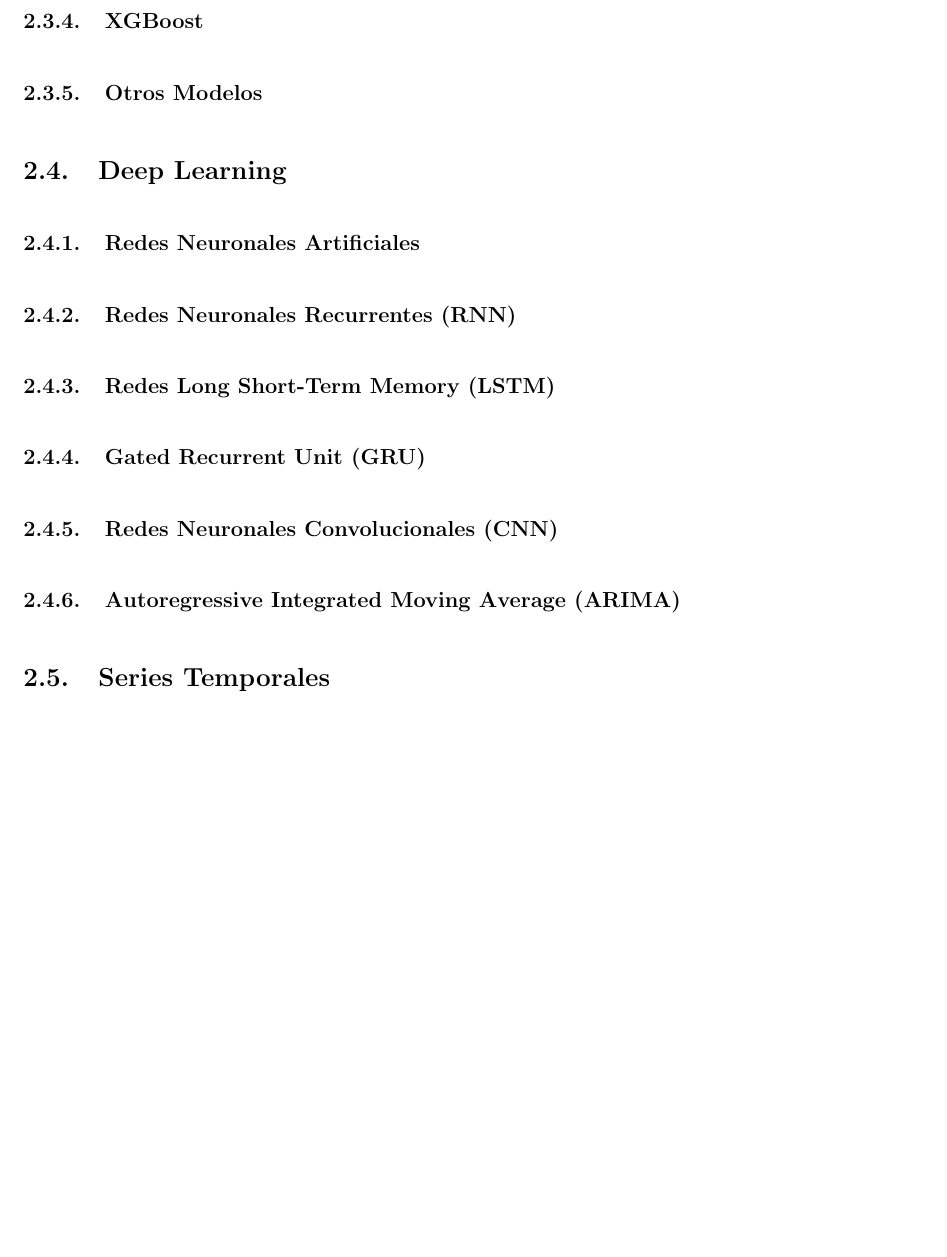
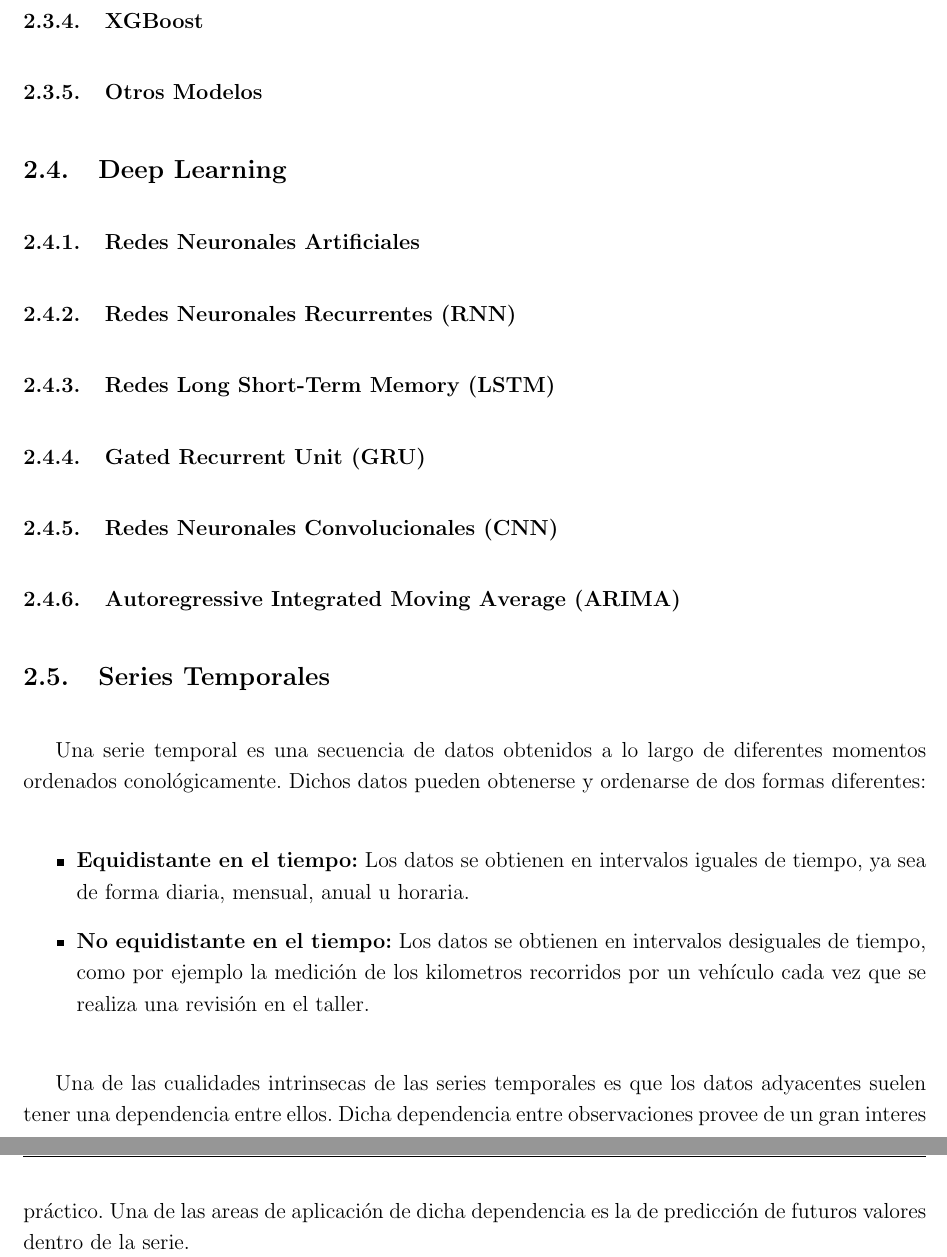
Before and after one commit to pabbuen/TFG-ProduccionElectrica, a LaTeX document (main.tex): part of page 12 of 12 before the commit and two parts of pages 10 and 11 of 13 after it, the two joined at a grey line, cut so that both start at the same text, the shorter picture padded with empty space. Compiled offline with pdfLaTeX.

Commit message:
Añadida introducción a series temporales enumerada la bubliografía y puestos comentarios en main.tex para vincular

```diff
--- a/main.tex
+++ b/main.tex
@@ -153,6 +155,32 @@
 
 
 \subsection{Series Temporales}
+
+Una serie temporal es una secuencia de datos obtenidos
+a lo largo de diferentes momentos ordenados conológicamente.
+Dichos datos pueden obtenerse y ordenarse de dos formas diferentes:
+
+\begin{itemize}
+    \item \textbf{Equidistante en el tiempo:} Los datos se
+    obtienen en intervalos iguales de tiempo, ya sea de forma
+    diaria, mensual, anual u horaria.
+
+    \item \textbf{No equidistante en el tiempo:} Los datos
+    se obtienen en intervalos desiguales de tiempo, como
+    por ejemplo la medición de los kilometros recorridos por
+    un vehículo cada vez que se realiza una revisión en el
+    taller.
+\end{itemize}
+
+% Definición series temporales [4]
+Una de las cualidades intrinsecas de las series temporales es
+que los datos adyacentes suelen tener una dependencia entre
+ellos. Dicha dependencia entre observaciones provee de un
+gran interes práctico. Una de las areas de aplicación de
+dicha dependencia es la de predicción de futuros valores dentro
+de la serie.
+
+
 
 \subsubsection{Objetivos}
 
```
Also changed, not shown: bibliografia y referencias.md (+4 -4 lines), main.tex (2 more changed lines).
